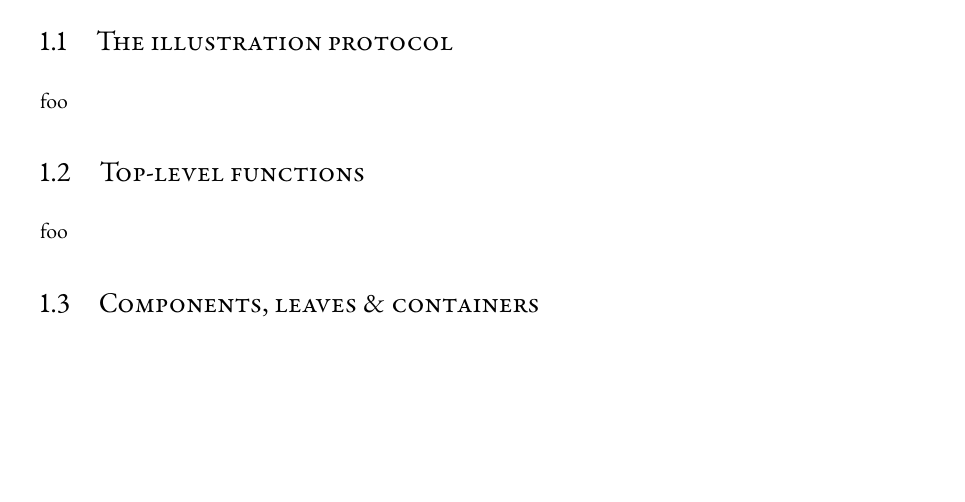
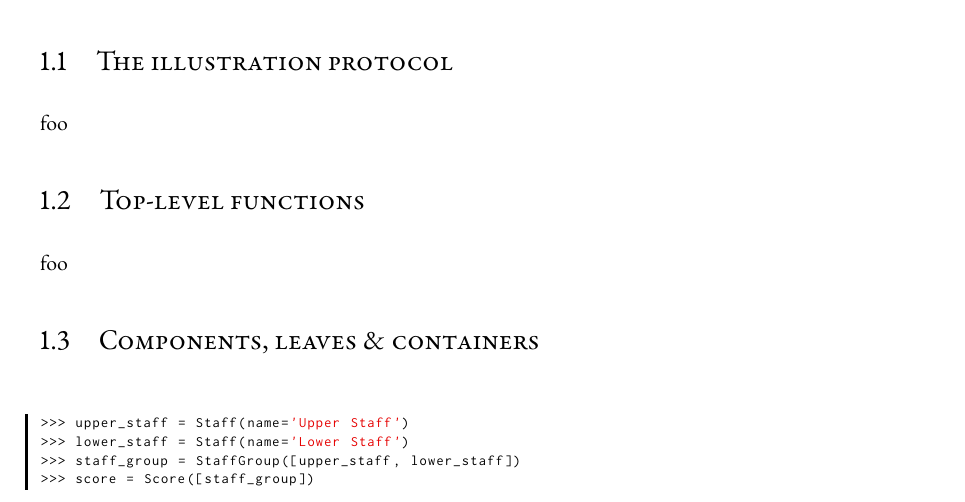
Before and after one commit to josiah-wolf-oberholtzer/dissertation, a LaTeX thesis (dissertation.tex, which reads source/chapters/a-model-of-notation.tex): part of page 13 of 138, cut so that both start at the same text, the shorter picture padded with empty space. Compiled offline with XeLaTeX; a LaTeX package or settings file that is missing is left out.

Commit message:
Wrote examples.

```diff
--- a/source/chapters/a-model-of-notation.tex
+++ b/source/chapters/a-model-of-notation.tex
@@ -27,7 +27,26 @@ foo
 \section{Components, leaves \& containers}
 %%%%%%%%%%%%%%%%%%%%%%%%%%%%%%%%%%%%%%%%%%%%%%%%%%%%%%%%%%%%%%%%%%%%%%%%%%%%%%%
 
-foo
+\begin{comment}
+<abjad>
+upper_staff = Staff(name='Upper Staff')
+lower_staff = Staff(name='Lower Staff')
+staff_group = StaffGroup([upper_staff, lower_staff])
+score = Score([staff_group])
+</abjad>
+\end{comment}
+
+%%% ABJADBOOK START %%%
+\begin{singlespacing}
+\vspace{-0.5\baselineskip}
+\begin{lstlisting}
+>>> upper_staff = Staff(name='Upper Staff')
+>>> lower_staff = Staff(name='Lower Staff')
+>>> staff_group = StaffGroup([upper_staff, lower_staff])
+>>> score = Score([staff_group])
+\end{lstlisting}
+\end{singlespacing}
+%%% ABJADBOOK END %%%
 
 %%%%%%%%%%%%%%%%%%%%%%%%%%%%%%%%%%%%%%%%%%%%%%%%%%%%%%%%%%%%%%%%%%%%%%%%%%%%%%%
 \section{Durations, offsets \& timespans}
```
